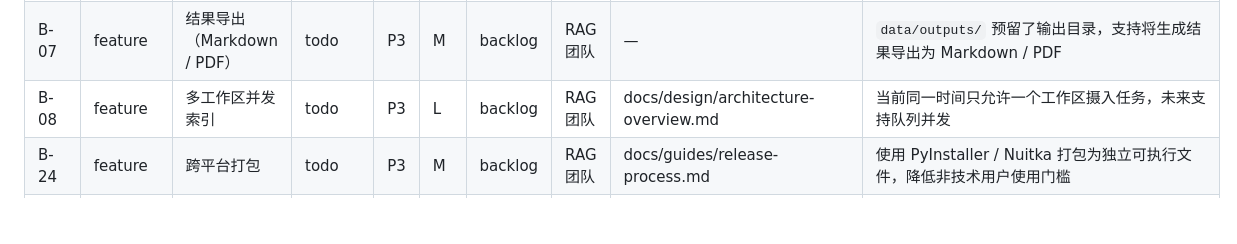
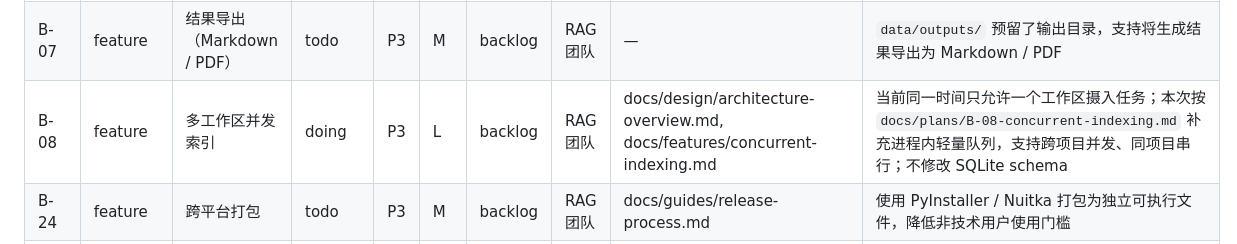
Before and after one commit to Yocaihua8/rag_system, a Markdown page: docs/BACKLOG.md, the part around the change. Drawn GitHub-style; blank space fills up the shorter version.

```diff
--- a/docs/BACKLOG.md
+++ b/docs/BACKLOG.md
@@ -80,7 +80,7 @@
 | B-126 | feature | 知识图谱接入检索流程 | done | P2 | L | v1.0.0 | RAG 团队 | docs/design/database-design.md, docs/features/graph-enhanced-retrieval.md, docs/design/api-spec.md | 已完成：在 Web MVP 检索中只读兼容 legacy `graph_nodes` / `graph_edges`；当图谱表存在且可映射到当前项目 chunk 时，一跳相邻来源会以 `graph_score` / `graph_depth` 并入候选池；表不存在时保持原检索行为；不修改 SQLite schema |
 | B-06 | tech-debt | ops/ 运维脚本 | todo | P3 | S | backlog | RAG 团队 | — | `ops/scripts/` 目前是空框架，补充：备份 db、清理 runtime、一键重建索引 |
 | B-07 | feature | 结果导出（Markdown / PDF） | todo | P3 | M | backlog | RAG 团队 | — | `data/outputs/` 预留了输出目录，支持将生成结果导出为 Markdown / PDF |
-| B-08 | feature | 多工作区并发索引 | todo | P3 | L | backlog | RAG 团队 | docs/design/architecture-overview.md | 当前同一时间只允许一个工作区摄入任务，未来支持队列并发 |
+| B-08 | feature | 多工作区并发索引 | doing | P3 | L | backlog | RAG 团队 | docs/design/architecture-overview.md, docs/features/concurrent-indexing.md | 当前同一时间只允许一个工作区摄入任务；本次按 `docs/plans/B-08-concurrent-indexing.md` 补充进程内轻量队列，支持跨项目并发、同项目串行；不修改 SQLite schema |
 | B-24 | feature | 跨平台打包 | todo | P3 | M | backlog | RAG 团队 | docs/guides/release-process.md | 使用 PyInstaller / Nuitka 打包为独立可执行文件，降低非技术用户使用门槛 |
 | B-25 | test | 端到端 UI 自动化测试 | todo | P3 | M | backlog | RAG 团队 | docs/guides/testing.md | 目前测试全部在单元层面，缺少 Web UI 的自动化集成测试 |
 | B-117 | research | MCP / 插件能力研究 | todo | P3 | S | backlog | RAG 团队 | — | 仅研究可控只读工具接入，不引入插件市场或任意命令执行 |
```
Also changed, not shown: docs/features/concurrent-indexing.md (added, +34 -0 lines), docs/plans/B-08-concurrent-indexing.md (added, +94 -0 lines).
